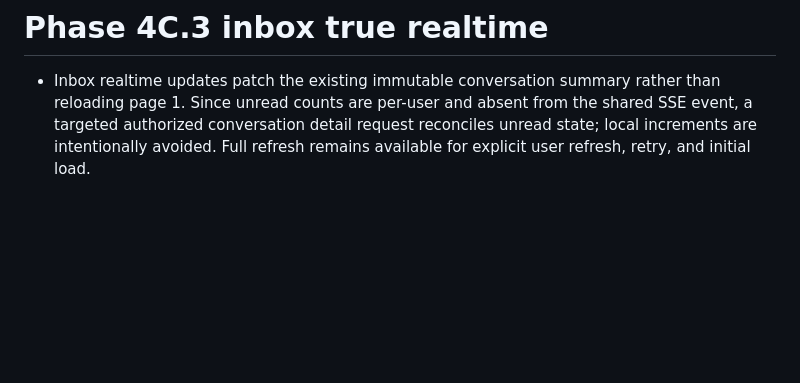
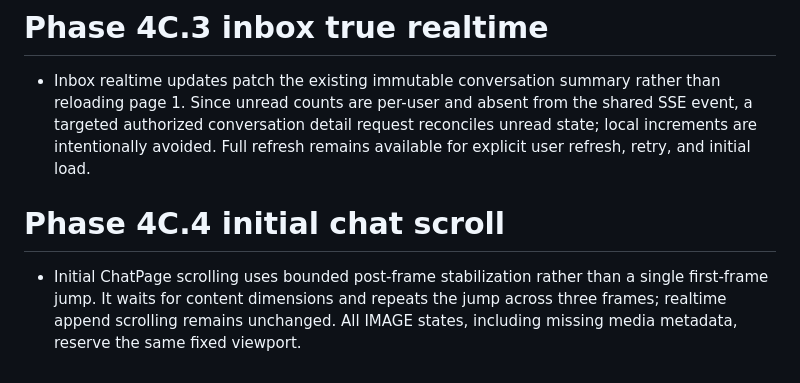
Before and after one commit to supersunxm/line-unified-inbox, a Markdown page: DECISIONS.md, the part around the change. Drawn GitHub-style; blank space fills up the shorter version.

```diff
--- a/DECISIONS.md
+++ b/DECISIONS.md
@@ -475,3 +475,6 @@ Production session cookies are opaque random tokens stored hashed in PostgreSQL
 # Phase 4C.3 inbox true realtime
 
 - Inbox realtime updates patch the existing immutable conversation summary rather than reloading page 1. Since unread counts are per-user and absent from the shared SSE event, a targeted authorized conversation detail request reconciles unread state; local increments are intentionally avoided. Full refresh remains available for explicit user refresh, retry, and initial load.
+# Phase 4C.4 initial chat scroll
+
+- Initial ChatPage scrolling uses bounded post-frame stabilization rather than a single first-frame jump. It waits for content dimensions and repeats the jump across three frames; realtime append scrolling remains unchanged. All IMAGE states, including missing media metadata, reserve the same fixed viewport.
```
Also changed, not shown: AI_PROGRESS.md (+6 -0 lines).
